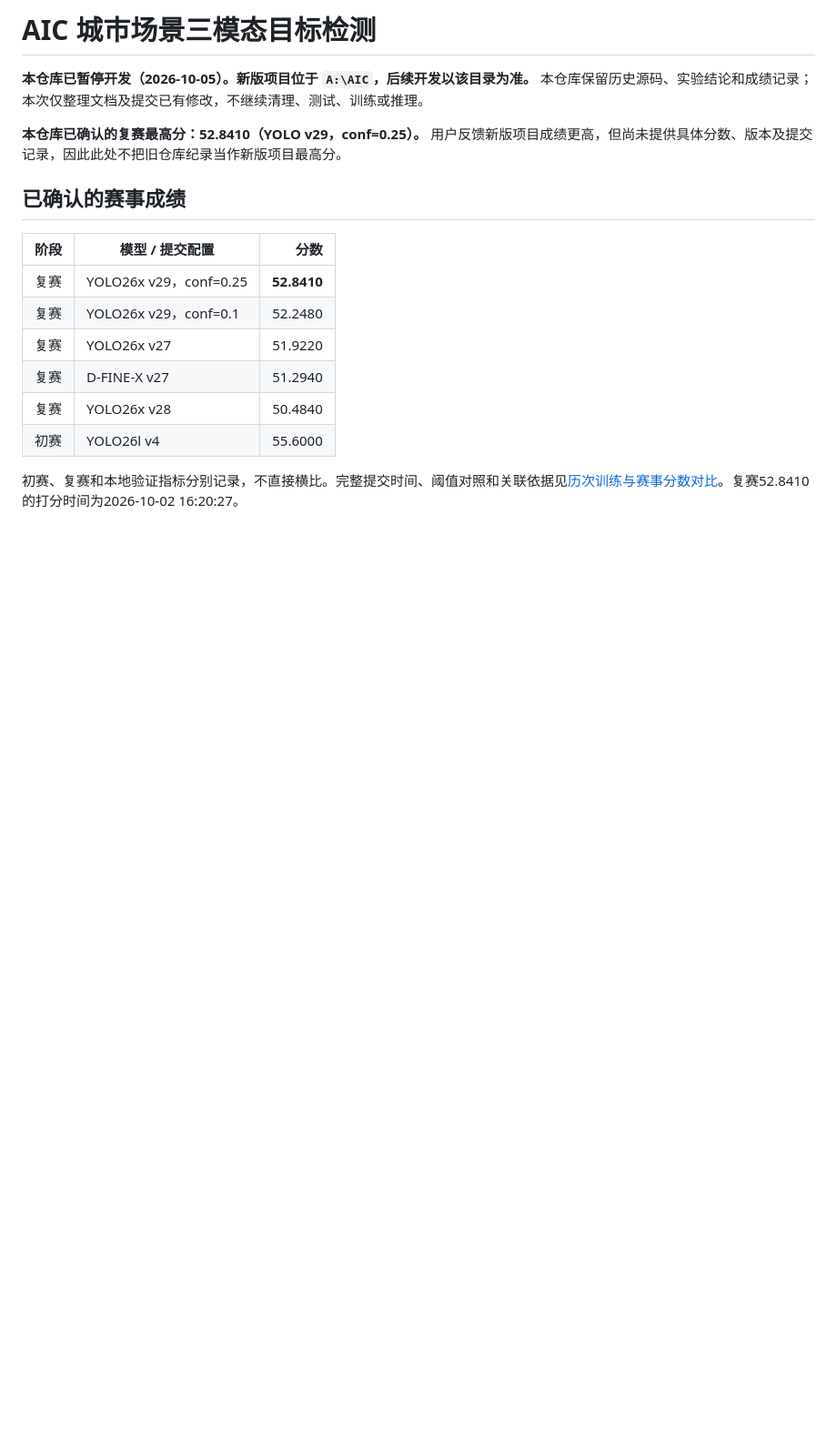
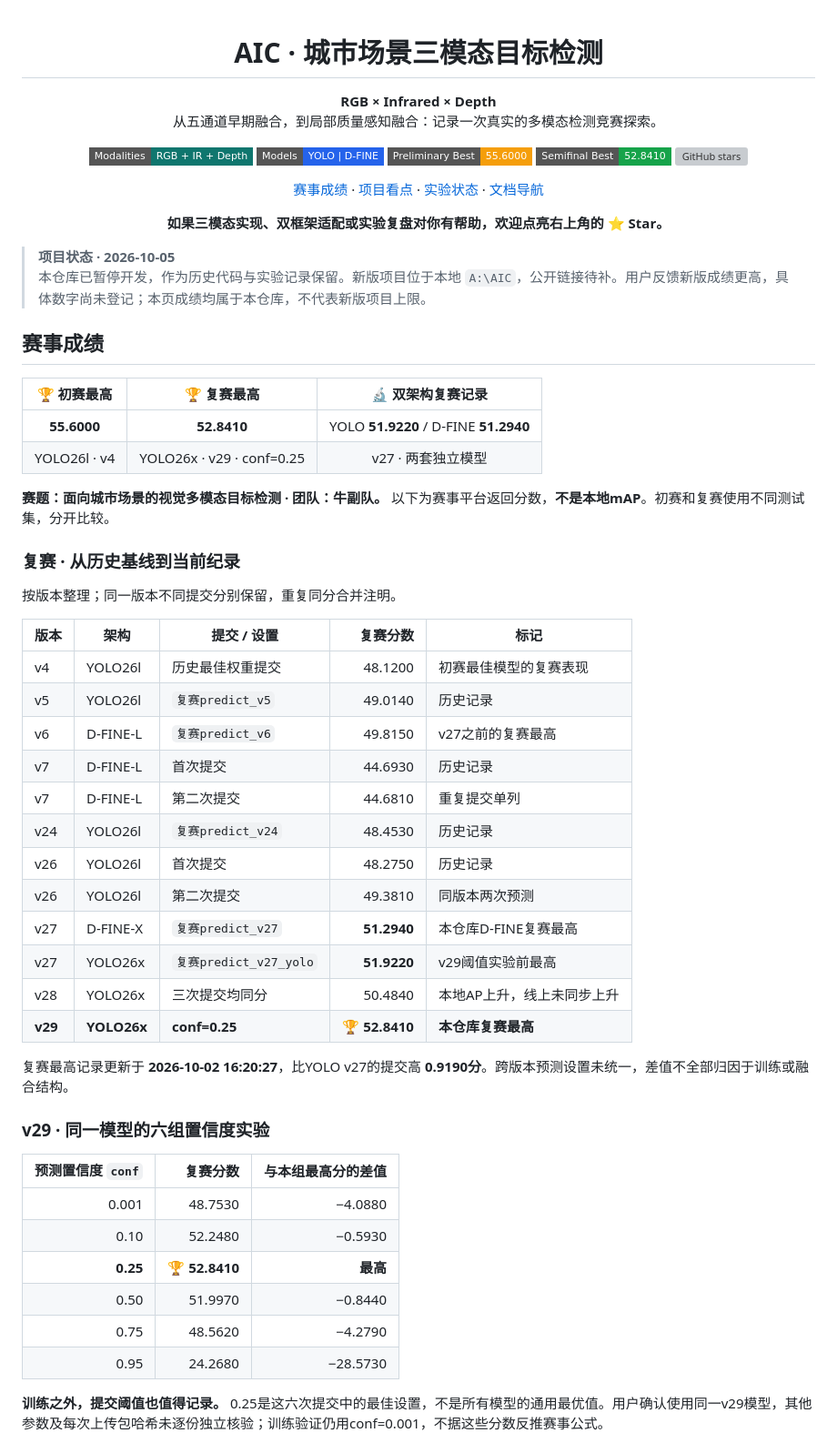
Before and after one commit to crazyzzpdt/AICOMP, a Markdown page: README.md, the part around one of its changes. Shown at 91% size. Drawn GitHub-style; badges without logos; blank space fills up the shorter version; grey boxes are pictures that could not be loaded.

Commit message:
美化README并补齐历史赛事成绩与Star入口

```diff
--- a/README.md
+++ b/README.md
@@ -1,18 +1,65 @@
-# AIC 城市场景三模态目标检测
+<div align="center">
 
-**本仓库已暂停开发（2026-10-05）。新版项目位于 `A:\AIC`，后续开发以该目录为准。** 本仓库保留历史源码、实验结论和成绩记录；本次仅整理文档及提交已有修改，不继续清理、测试、训练或推理。
+# AIC · 城市场景三模态目标检测
 
-**本仓库已确认的复赛最高分：52.8410（YOLO v29，conf=0.25）。** 用户反馈新版项目成绩更高，但尚未提供具体分数、版本及提交记录，因此此处不把旧仓库纪录当作新版项目最高分。
+**RGB × Infrared × Depth**<br>
+从五通道早期融合，到局部质量感知融合：记录一次真实的多模态检测竞赛探索。
 
-## 已确认的赛事成绩
+![RGB IR Depth](https://img.shields.io/badge/Modalities-RGB%20%2B%20IR%20%2B%20Depth-0f766e?style=flat-square)
+![YOLO and D-FINE](https://img.shields.io/badge/Models-YOLO%20%7C%20D--FINE-2563eb?style=flat-square)
+![Preliminary best](https://img.shields.io/badge/Preliminary_Best-55.6000-f59e0b?style=flat-square)
+![Semifinal best](https://img.shields.io/badge/Semifinal_Best-52.8410-16a34a?style=flat-square)
+[![GitHub stars](https://img.shields.io/github/stars/crazyzzpdt/AICOMP?style=flat-square&color=eab308)](https://github.com/crazyzzpdt/AICOMP/stargazers)
 
-| 阶段 | 模型 / 提交配置 | 分数 |
-|---|---|---:|
-| 复赛 | YOLO26x v29，conf=0.25 | **52.8410** |
-| 复赛 | YOLO26x v29，conf=0.1 | 52.2480 |
-| 复赛 | YOLO26x v27 | 51.9220 |
-| 复赛 | D-FINE-X v27 | 51.2940 |
-| 复赛 | YOLO26x v28 | 50.4840 |
-| 初赛 | YOLO26l v4 | 55.6000 |
+[赛事成绩](#赛事成绩) · [项目看点](#项目看点) · [实验状态](#暂停时的代码与实验状态) · [文档导航](#文档入口)
 
-初赛、复赛和本地验证指标分别记录，不直接横比。完整提交时间、阈值对照和关联依据见[历次训练与赛事分数对比](docs/历次训练与赛事分数对比.md)。复赛52.8410的打分时间为2026-10-02 16:20:27。
+**如果三模态实现、双框架适配或实验复盘对你有帮助，欢迎点亮右上角的 ⭐ Star。**
+
+</div>
+
+> **项目状态 · 2026-10-05**<br>
+> 本仓库已暂停开发，作为历史代码与实验记录保留。新版项目位于本地 `A:\AIC`，公开链接待补。用户反馈新版成绩更高，具体数字尚未登记；本页成绩均属于本仓库，不代表新版项目上限。
+
+## 赛事成绩
+
+| 🏆 初赛最高 | 🏆 复赛最高 | 🔬 双架构复赛记录 |
+|:---:|:---:|:---:|
+| **55.6000** | **52.8410** | YOLO **51.9220** / D-FINE **51.2940** |
+| YOLO26l · v4 | YOLO26x · v29 · conf=0.25 | v27 · 两套独立模型 |
+
+**赛题：面向城市场景的视觉多模态目标检测 · 团队：牛副队。** 以下为赛事平台返回分数，**不是本地mAP**。初赛和复赛使用不同测试集，分开比较。
+
+### 复赛 · 从历史基线到当前纪录
+
+按版本整理；同一版本不同提交分别保留，重复同分合并注明。
+
+| 版本 | 架构 | 提交 / 设置 | 复赛分数 | 标记 |
+|---|---|---|---:|---|
+| v4 | YOLO26l | 历史最佳权重提交 | 48.1200 | 初赛最佳模型的复赛表现 |
+| v5 | YOLO26l | `复赛predict_v5` | 49.0140 | 历史记录 |
+| v6 | D-FINE-L | `复赛predict_v6` | 49.8150 | v27之前的复赛最高 |
+| v7 | D-FINE-L | 首次提交 | 44.6930 | 历史记录 |
+| v7 | D-FINE-L | 第二次提交 | 44.6810 | 重复提交单列 |
+| v24 | YOLO26l | `复赛predict_v24` | 48.4530 | 历史记录 |
+| v26 | YOLO26l | 首次提交 | 48.2750 | 历史记录 |
+| v26 | YOLO26l | 第二次提交 | 49.3810 | 同版本两次预测 |
+| v27 | D-FINE-X | `复赛predict_v27` | **51.2940** | 本仓库D-FINE复赛最高 |
+| v27 | YOLO26x | `复赛predict_v27_yolo` | **51.9220** | v29阈值实验前最高 |
+| v28 | YOLO26x | 三次提交均同分 | 50.4840 | 本地AP上升，线上未同步上升 |
+| **v29** | **YOLO26x** | **conf=0.25** | **🏆 52.8410** | **本仓库复赛最高** |
+
+复赛最高记录更新于 **2026-10-02 16:20:27**，比YOLO v27的提交高 **0.9190分**。跨版本预测设置未统一，差值不全部归因于训练或融合结构。
+
+### v29 · 同一模型的六组置信度实验
+
+| 预测置信度 `conf` | 复赛分数 | 与本组最高分的差值 |
+|---:|---:|---:|
+| 0.001 | 48.7530 | −4.0880 |
+| 0.10 | 52.2480 | −0.5930 |
+| **0.25** | **🏆 52.8410** | **最高** |
+| 0.50 | 51.9970 | −0.8440 |
+| 0.75 | 48.5620 | −4.2790 |
+| 0.95 | 24.2680 | −28.5730 |
+
+**训练之外，提交阈值也值得记录。** 0.25是这六次提交中的最佳设置，不是所有模型的通用最优值。用户确认使用同一v29模型，其他参数及每次上传包哈希未逐份独立核验；训练验证仍用conf=0.001，不据这些分数反推赛事公式。
+
```
Also changed, not shown: other parts of README.md (+38 -0 lines).
